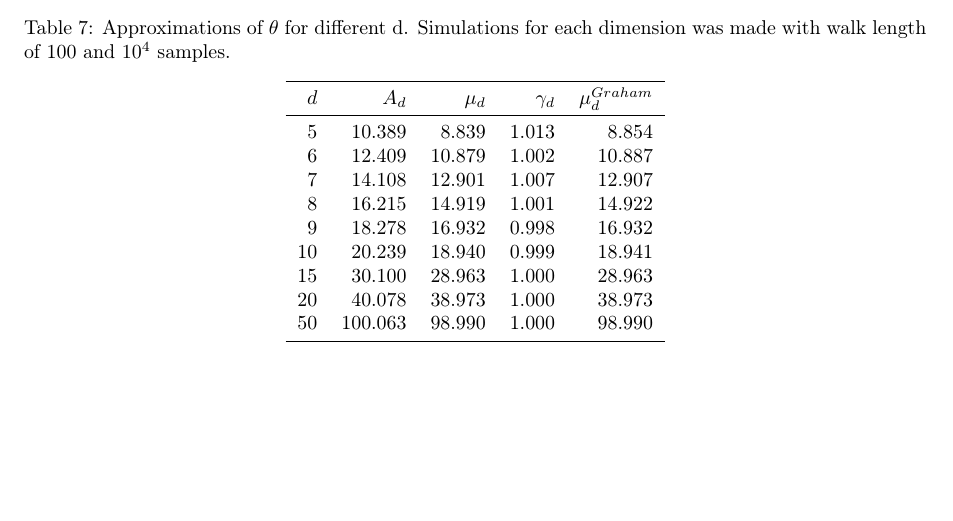
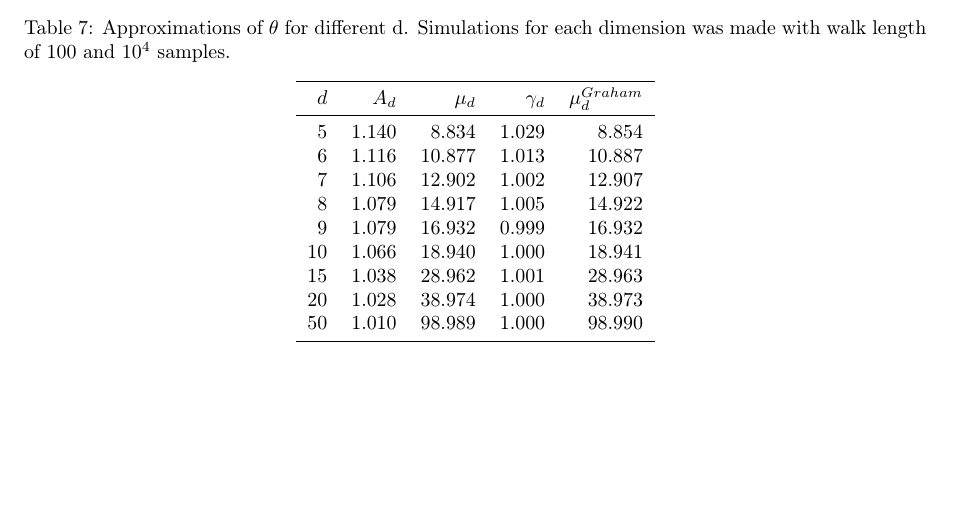
Before and after one commit to sleipner42/LP32020, a LaTeX document (monte-carlo/HA 2/ha2.tex, which reads monte-carlo/HA 2/tables/parameters_for_dimensions.tex): part of page 7 of 7, cut so that both start at the same text. Compiled offline with pdfLaTeX.

Commit message:
updated tables

```diff
--- a/monte-carlo/HA 2/tables/parameters_for_dimensions.tex
+++ b/monte-carlo/HA 2/tables/parameters_for_dimensions.tex
@@ -1,15 +1,15 @@
 \begin{tabular}{rrrrr}
 \toprule
- $d$ &    $A_d$ &  $\mu_d$ &  $\gamma_d$ &  $\mu_d^{Graham}$ \\
+ $d$ &  $A_d$ &  $\mu_d$ &  $\gamma_d$ &  $\mu_d^{Graham}$ \\
 \midrule
-   5 &   10.389 &    8.839 &       1.013 &             8.854 \\
-   6 &   12.409 &   10.879 &       1.002 &            10.887 \\
-   7 &   14.108 &   12.901 &       1.007 &            12.907 \\
-   8 &   16.215 &   14.919 &       1.001 &            14.922 \\
-   9 &   18.278 &   16.932 &       0.998 &            16.932 \\
-  10 &   20.239 &   18.940 &       0.999 &            18.941 \\
-  15 &   30.100 &   28.963 &       1.000 &            28.963 \\
-  20 &   40.078 &   38.973 &       1.000 &            38.973 \\
-  50 &  100.063 &   98.990 &       1.000 &            98.990 \\
+   5 &  1.140 &    8.834 &       1.029 &             8.854 \\
+   6 &  1.116 &   10.877 &       1.013 &            10.887 \\
+   7 &  1.106 &   12.902 &       1.002 &            12.907 \\
+   8 &  1.079 &   14.917 &       1.005 &            14.922 \\
+   9 &  1.079 &   16.932 &       0.999 &            16.932 \\
+  10 &  1.066 &   18.940 &       1.000 &            18.941 \\
+  15 &  1.038 &   28.962 &       1.001 &            28.963 \\
+  20 &  1.028 &   38.974 &       1.000 &            38.973 \\
+  50 &  1.010 &   98.989 &       1.000 &            98.990 \\
 \bottomrule
 \end{tabular}
```
Also changed, not shown: 1 other file.
